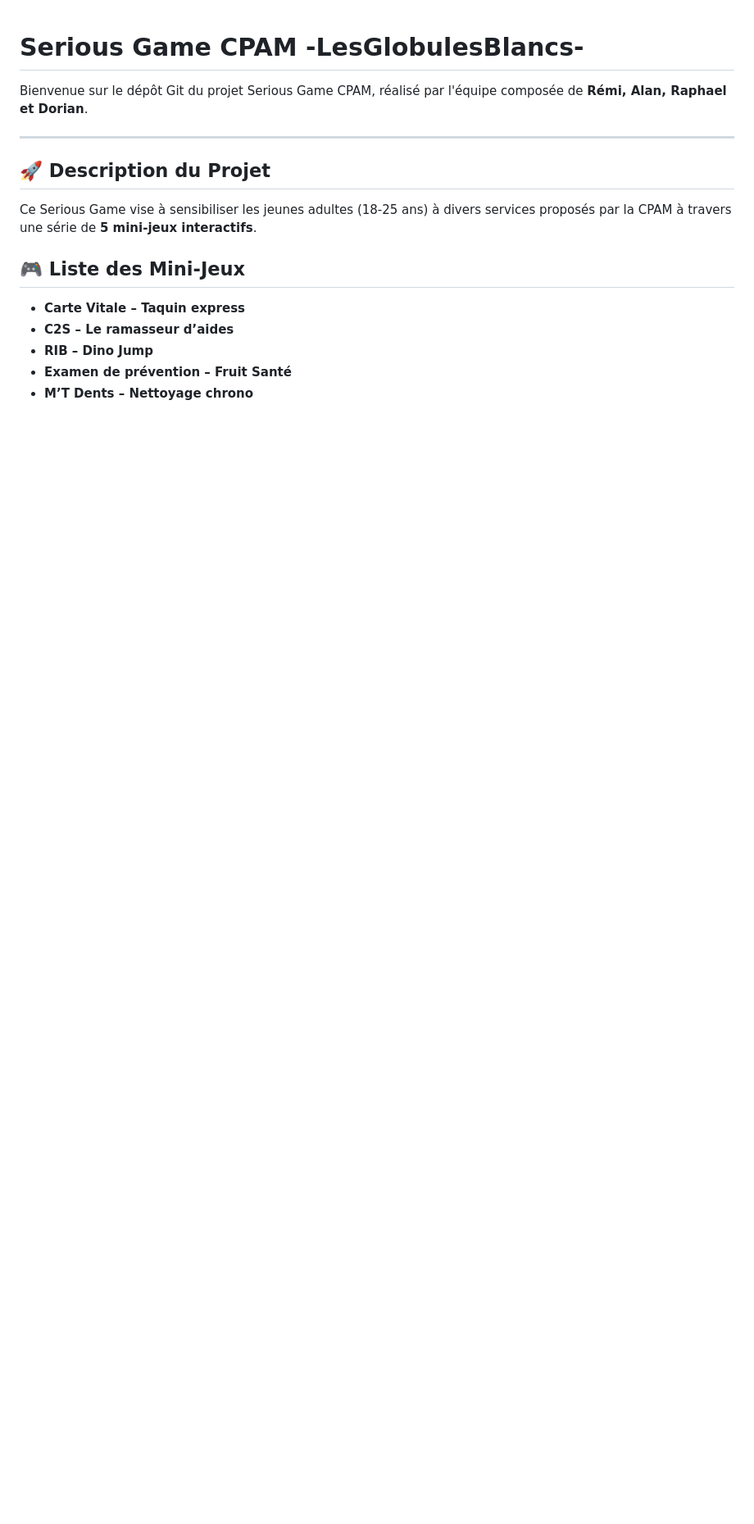
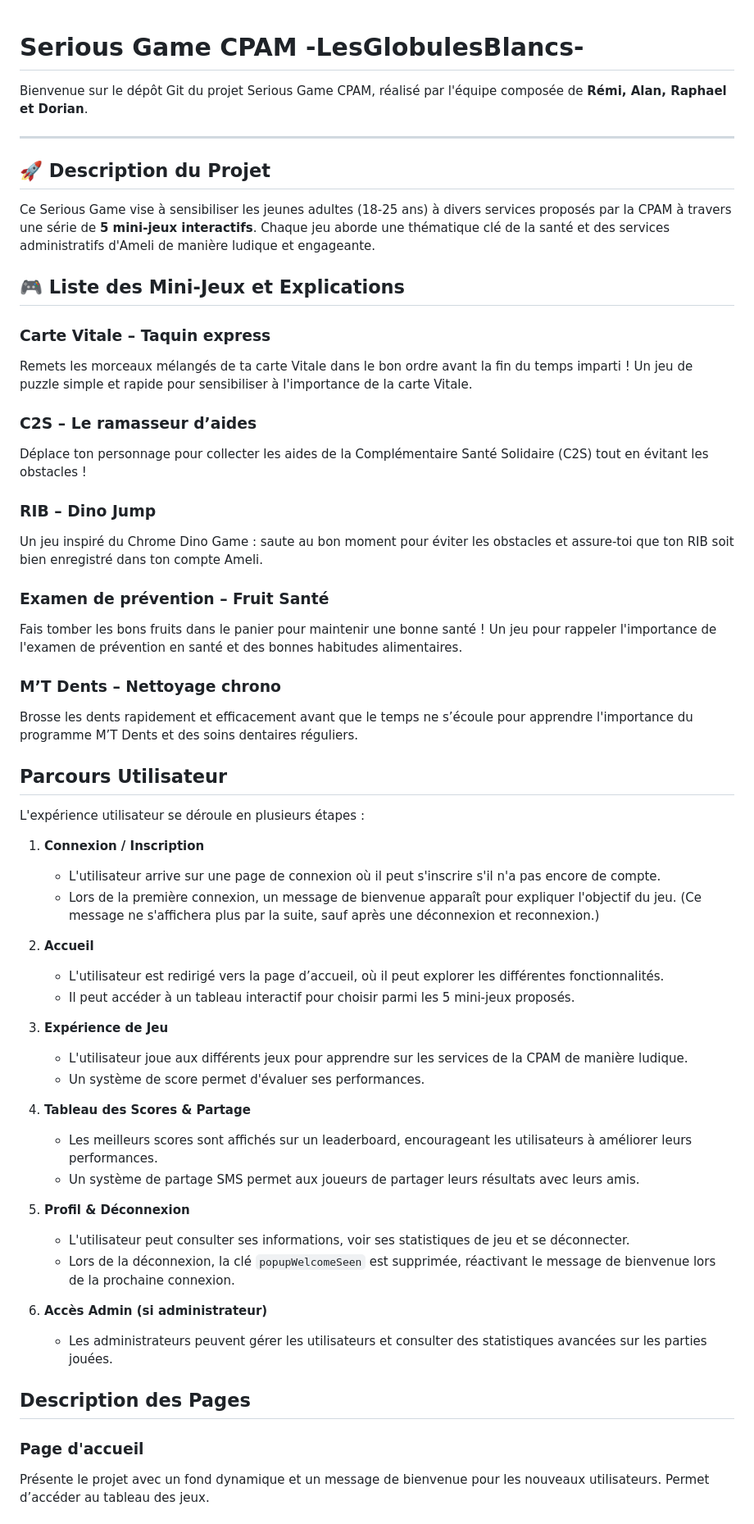
Before and after one commit to Raphaelo2004/LesGlobulesBlancs, a Markdown page: README.md, the part around one of its changes. Shown at 82% size. GitHub-like rendering; blank space fills up the shorter version.

```diff
--- a/README.md
+++ b/README.md
@@ -7,11 +7,54 @@ Bienvenue sur le dépôt Git du projet Serious Game CPAM, réalisé par l'équip
 ## 🚀 Description du Projet
 
 Ce Serious Game vise à sensibiliser les jeunes adultes (18-25 ans) à divers services proposés par la CPAM à travers une série de **5 mini-jeux interactifs**.
+Chaque jeu aborde une thématique clé de la santé et des services administratifs d'Ameli de manière ludique et engageante.
 
-## 🎮 Liste des Mini-Jeux
+## 🎮 Liste des Mini-Jeux et Explications
 
-- **Carte Vitale – Taquin express**
-- **C2S – Le ramasseur d’aides**
-- **RIB – Dino Jump**
-- **Examen de prévention – Fruit Santé**
-- **M’T Dents – Nettoyage chrono**
+### Carte Vitale – Taquin express
+Remets les morceaux mélangés de ta carte Vitale dans le bon ordre avant la fin du temps imparti ! Un jeu de puzzle simple et rapide pour sensibiliser à l'importance de la carte Vitale.
+
+### C2S – Le ramasseur d’aides
+Déplace ton personnage pour collecter les aides de la Complémentaire Santé Solidaire (C2S) tout en évitant les obstacles !
+
+### RIB – Dino Jump
+Un jeu inspiré du Chrome Dino Game : saute au bon moment pour éviter les obstacles et assure-toi que ton RIB soit bien enregistré dans ton compte Ameli.
+
+### Examen de prévention – Fruit Santé
+Fais tomber les bons fruits dans le panier pour maintenir une bonne santé ! Un jeu pour rappeler l'importance de l'examen de prévention en santé et des bonnes habitudes alimentaires.
+
+### M’T Dents – Nettoyage chrono
+Brosse les dents rapidement et efficacement avant que le temps ne s’écoule pour apprendre l'importance du programme M’T Dents et des soins dentaires réguliers.
+
+## Parcours Utilisateur
+
+L'expérience utilisateur se déroule en plusieurs étapes :
+
+1. **Connexion / Inscription**
+   - L'utilisateur arrive sur une page de connexion où il peut s'inscrire s'il n'a pas encore de compte.
+   - Lors de la première connexion, un message de bienvenue apparaît pour expliquer l'objectif du jeu. (Ce message ne s'affichera plus par la suite, sauf après une déconnexion et reconnexion.)
+
+2. **Accueil**
+   - L'utilisateur est redirigé vers la page d’accueil, où il peut explorer les différentes fonctionnalités.
+   - Il peut accéder à un tableau interactif pour choisir parmi les 5 mini-jeux proposés.
+
+3. **Expérience de Jeu**
+   - L'utilisateur joue aux différents jeux pour apprendre sur les services de la CPAM de manière ludique.
+   - Un système de score permet d'évaluer ses performances.
+
+4. **Tableau des Scores & Partage**
+   - Les meilleurs scores sont affichés sur un leaderboard, encourageant les utilisateurs à améliorer leurs performances.
+   - Un système de partage SMS permet aux joueurs de partager leurs résultats avec leurs amis.
+
+5. **Profil & Déconnexion**
+   - L'utilisateur peut consulter ses informations, voir ses statistiques de jeu et se déconnecter.
+   - Lors de la déconnexion, la clé `popupWelcomeSeen` est supprimée, réactivant le message de bienvenue lors de la prochaine connexion.
+
+6. **Accès Admin (si administrateur)**
+   - Les administrateurs peuvent gérer les utilisateurs et consulter des statistiques avancées sur les parties jouées.
+
+## Description des Pages
+
+### Page d'accueil
+Présente le projet avec un fond dynamique et un message de bienvenue pour les nouveaux utilisateurs. Permet d’accéder au tableau des jeux.
+
```
Also changed, not shown: other parts of README.md (+15 -0 lines).
